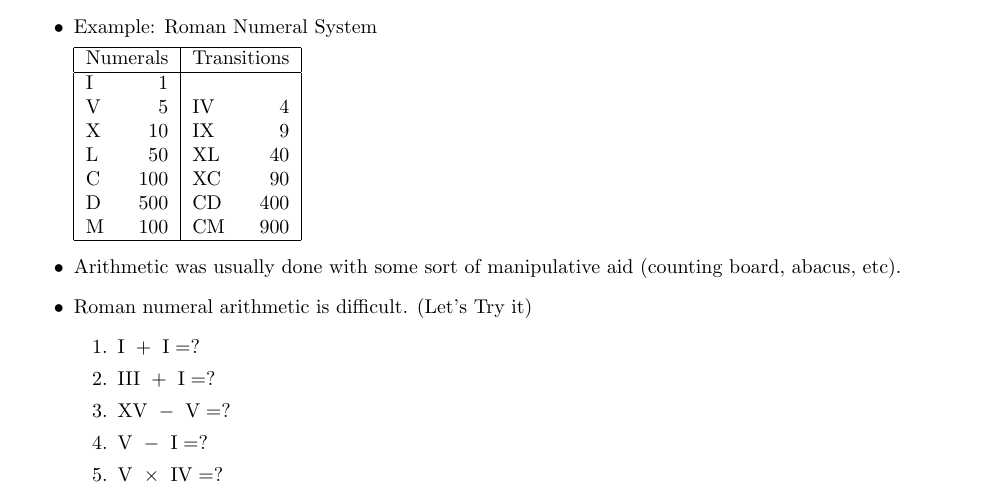
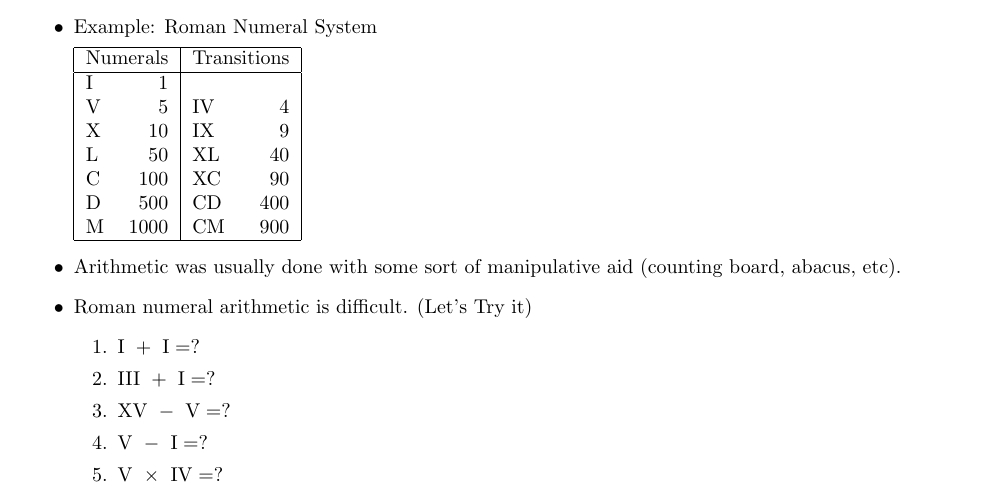
Before and after one commit to relowe/MTH110-Quantitative_Literacy, a LaTeX document (lectures/01-Numbers-and-Notation.tex): part of page 1 of 2, cut so that both start at the same text. Compiled offline with pdfLaTeX.

Commit message:
small correction

```diff
--- a/lectures/01-Numbers-and-Notation.tex
+++ b/lectures/01-Numbers-and-Notation.tex
@@ -36,7 +36,7 @@
     L & 50 & XL & 40 \\
     C & 100 & XC & 90\\
     D & 500 & CD & 400\\
-    M & 100 & CM & 900\\
+    M & 1000 & CM & 900\\
     \hline
     \end{tabular}
     \item Arithmetic was usually done with some sort of manipulative aid (counting board, abacus, etc).
```
Also changed, not shown: slides/01-Numbers-and-Notation.tex (+1 -1 lines), lectures/01-Numbers-and-Notation.pdf, slides/01-Numbers-and-Notation-handout.pdf, slides/01-Numbers-and-Notation.pdf.
